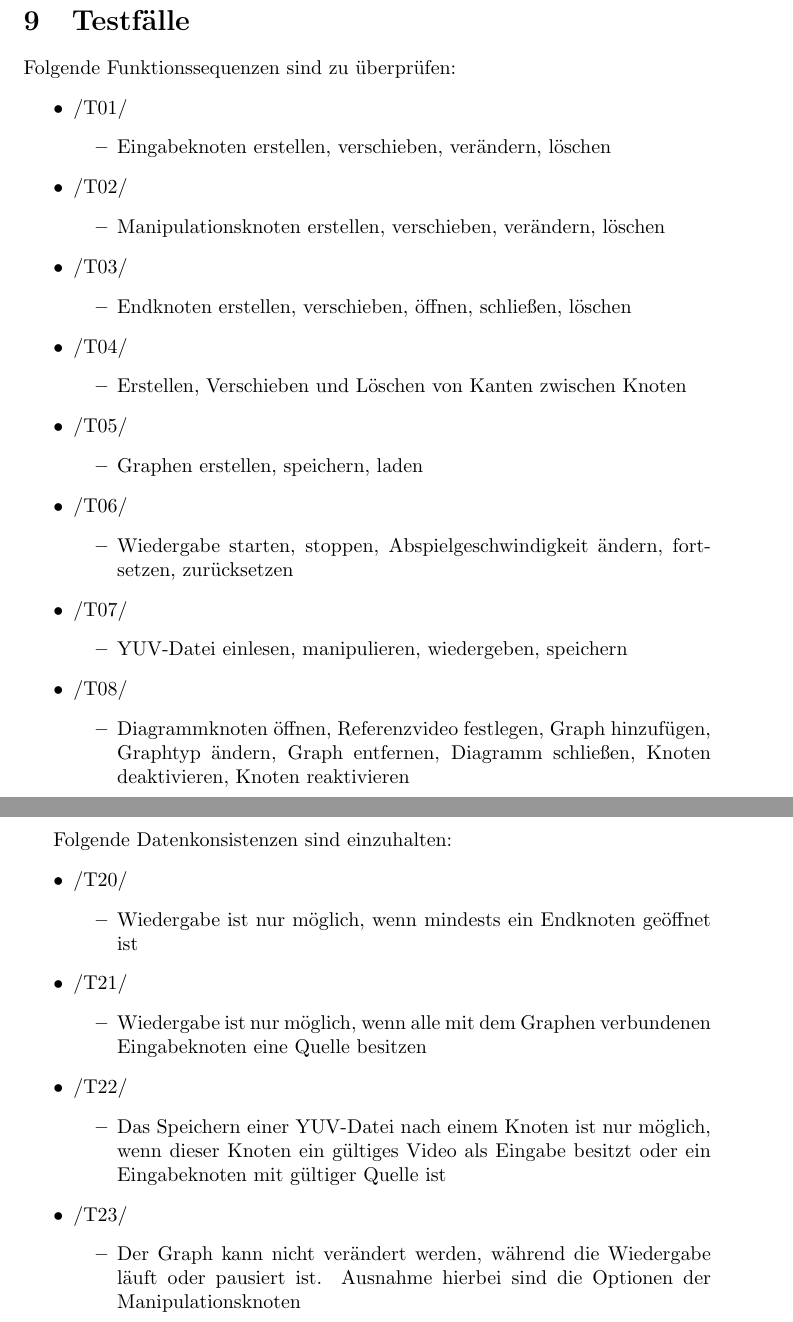
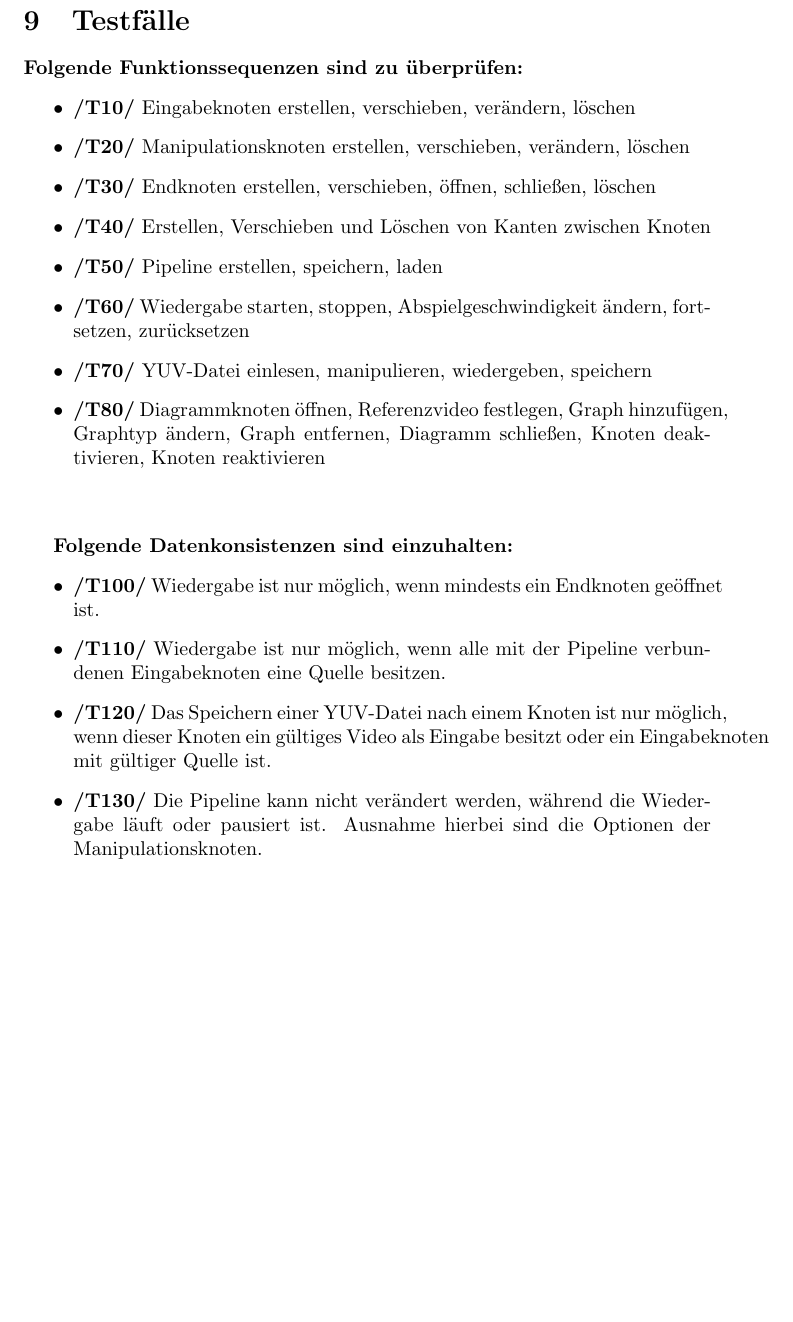
Before and after one commit to TehMillhouse/YUV.KA, a LaTeX document (pflichtenheft/pflichtenheft.tex, which reads pflichtenheft/testcases.tex): two parts of pages 11 and 12 of 14 before the commit and part of page 11 of 13 after it, the two joined at a grey line, cut so that both start at the same text, the shorter picture padded with empty space. Compiled offline with pdfLaTeX.

Commit message:
Fix enumeration format and name of the pipeline

```diff
--- a/pflichtenheft/testcases.tex
+++ b/pflichtenheft/testcases.tex
@@ -1,60 +1,25 @@
 \section{Testfälle}
 
-Folgende Funktionssequenzen sind zu überprüfen:
+\textbf{Folgende Funktionssequenzen sind zu überprüfen:}
 \begin{itemize}
-	\item /T01/
-		\begin{itemize}
-			\item Eingabeknoten erstellen, verschieben, verändern, löschen
-		\end{itemize}
-	\item /T02/
-		\begin{itemize}
-			\item Manipulationsknoten erstellen, verschieben, verändern, löschen
-		\end{itemize}
-	\item /T03/
-		\begin{itemize}
-			\item Endknoten erstellen, verschieben, öffnen, schließen, löschen
-		\end{itemize}
-	\item /T04/
-		\begin{itemize}
-			\item Erstellen, Verschieben und Löschen von Kanten zwischen Knoten
-		\end{itemize}
-	\item /T05/
-		\begin{itemize}
-			\item Graphen erstellen, speichern, laden
-		\end{itemize}
-	\item /T06/
-		\begin{itemize}
-			\item Wiedergabe starten, stoppen, Abspielgeschwindigkeit ändern, fortsetzen, zurücksetzen
-		\end{itemize}
-	\item /T07/
-		\begin{itemize}
-			\item YUV-Datei einlesen, manipulieren, wiedergeben, speichern
-		\end{itemize}
-	\item /T08/
-		\begin{itemize}
-			\item Diagrammknoten öffnen, Referenzvideo festlegen, Graph hinzufügen, Graphtyp ändern, Graph entfernen, Diagramm schließen, Knoten deaktivieren, Knoten
-			reaktivieren
-		\end{itemize}
+	\item\textbf{/T10/} Eingabeknoten erstellen, verschieben, verändern, löschen
+	\item\textbf{/T20/} Manipulationsknoten erstellen, verschieben, verändern, löschen
+	\item\textbf{/T30/} Endknoten erstellen, verschieben, öffnen, schließen, löschen
+	\item\textbf{/T40/} Erstellen, Verschieben und Löschen von Kanten zwischen Knoten
+	\item\textbf{/T50/} Pipeline erstellen, speichern, laden
+	\item\textbf{/T60/} Wiedergabe starten, stoppen, Abspielgeschwindigkeit ändern, fortsetzen, zurücksetzen
+	\item\textbf{/T70/} YUV-Datei einlesen, manipulieren, wiedergeben, speichern
+	\item\textbf{/T80/} Diagrammknoten öffnen, Referenzvideo festlegen, Graph hinzufügen, Graphtyp ändern, Graph entfernen, Diagramm schließen, Knoten deaktivieren, Knoten
+				reaktivieren
 \end{itemize}
 
-\newpage
-Folgende Datenkonsistenzen sind einzuhalten:
+~\\
+
+\textbf{Folgende Datenkonsistenzen sind einzuhalten:}
 \begin{itemize}
-	\item /T20/
-		\begin{itemize}
-			\item Wiedergabe ist nur möglich, wenn mindests ein Endknoten geöffnet ist
-		\end{itemize}
-	\item /T21/
-		\begin{itemize}
-			\item Wiedergabe ist nur möglich, wenn alle mit dem Graphen verbundenen Eingabeknoten eine Quelle besitzen
-		\end{itemize}
-	\item /T22/
-		\begin{itemize}
-			\item Das Speichern einer YUV-Datei nach einem Knoten ist nur möglich, wenn dieser Knoten ein gültiges Video als Eingabe besitzt oder ein Eingabeknoten mit
-			gültiger Quelle ist
-		\end{itemize}
-	\item /T23/
-		\begin{itemize}
-			\item Der Graph kann nicht verändert werden, während die Wiedergabe läuft oder pausiert ist. Ausnahme hierbei sind die Optionen der Manipulationsknoten
-		\end{itemize}
-	\end{itemize}
+	\item\textbf{/T100/} Wiedergabe ist nur möglich, wenn mindests ein Endknoten geöffnet ist.
+	\item\textbf{/T110/} Wiedergabe ist nur möglich, wenn alle mit der Pipeline verbundenen Eingabeknoten eine Quelle besitzen.
+	\item\textbf{/T120/} Das Speichern einer YUV-Datei nach einem Knoten ist nur möglich, wenn dieser Knoten ein gültiges Video als Eingabe besitzt oder ein Eingabeknoten mit
+				gültiger Quelle ist.
+	\item\textbf{/T130/} Die Pipeline kann nicht verändert werden, während die Wiedergabe läuft oder pausiert ist. Ausnahme hierbei sind die Optionen der Manipulationsknoten.
+\end{itemize}
```
